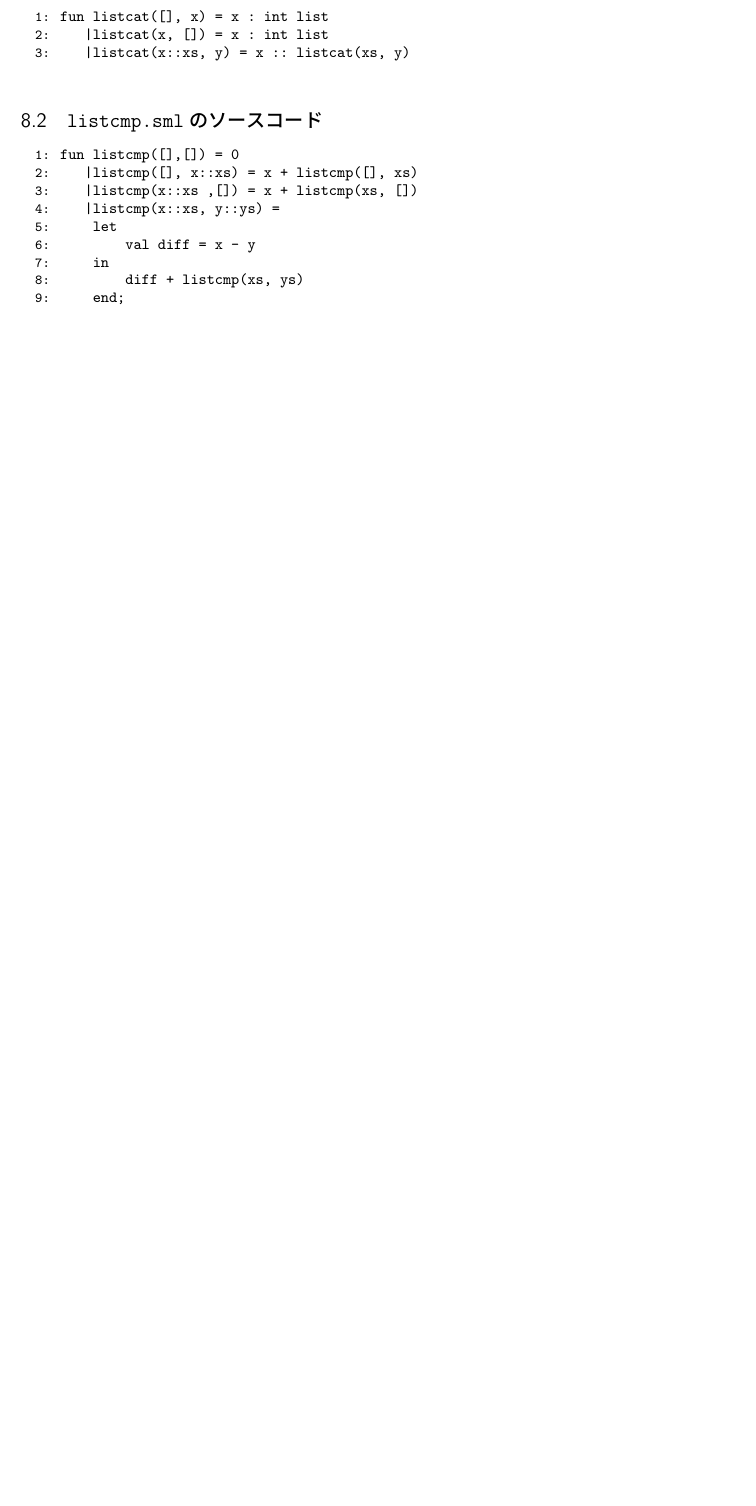
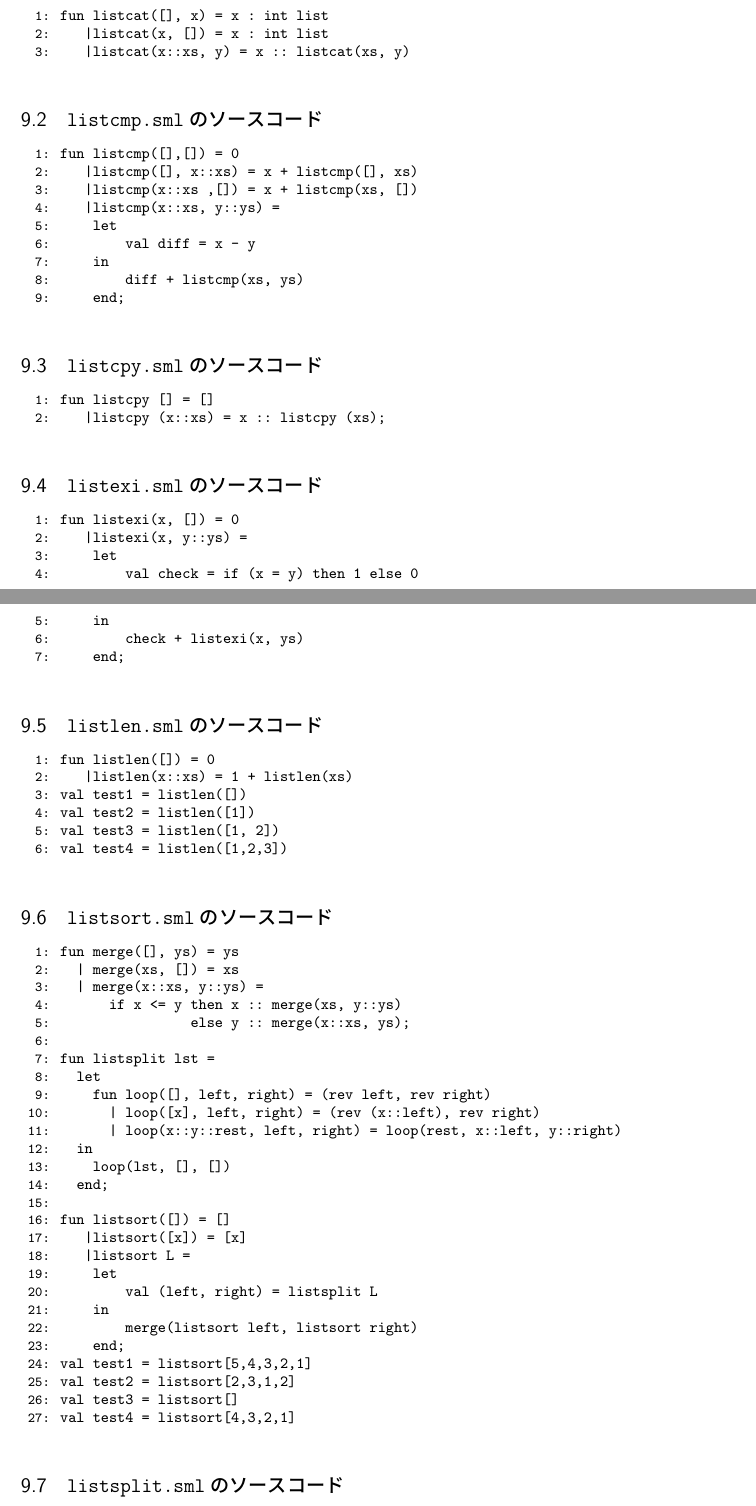
Before and after one commit to doraemon1013/tex, a LaTeX document (PL_Report.tex): part of page 3 of 3 before the commit and two parts of pages 4 and 5 of 6 after it, the two joined at a grey line, cut so that both start at the same text, the shorter picture padded with empty space. Compiled offline with upLaTeX and dvipdfmx.

Commit message:
modified:   PL_Report.aux 	modified:   PL_Report.dvi 	modified:   PL_Report.log 	modified:   PL_Report.pdf 	modified:   PL_Report.synctex.gz 	modified:   PL_Report.tex

```diff
--- a/PL_Report.tex
+++ b/PL_Report.tex
@@ -143,3 +187,69 @@ fun listcmp([],[]) = 0
         diff + listcmp(xs, ys)
     end;
 \end{Verbatim}
+\subsection{\texttt{listcpy.sml}のソースコード} \label{listcpy_code}
+\begin{Verbatim}[numbers=left, xleftmargin=8mm, numbersep=6pt,
+    fontsize=\small, baselinestretch=0.8]
+fun listcpy [] = []
+   |listcpy (x::xs) = x :: listcpy (xs);
+\end{Verbatim}
+\subsection{\texttt{listexi.sml}のソースコード} \label{listexi_code}
+\begin{Verbatim}[numbers=left, xleftmargin=8mm, numbersep=6pt,
+    fontsize=\small, baselinestretch=0.8]
+fun listexi(x, []) = 0
+   |listexi(x, y::ys) =
+    let
+        val check = if (x = y) then 1 else 0
+    in
+        check + listexi(x, ys)
+    end;
+\end{Verbatim}
+\subsection{\texttt{listlen.sml}のソースコード} \label{listlen_code}
+\begin{Verbatim}[numbers=left, xleftmargin=8mm, numbersep=6pt,
+    fontsize=\small, baselinestretch=0.8]
+fun listlen([]) = 0
+   |listlen(x::xs) = 1 + listlen(xs)
+val test1 = listlen([])
+val test2 = listlen([1])
+val test3 = listlen([1, 2])
+val test4 = listlen([1,2,3])
+\end{Verbatim}
+\subsection{\texttt{listsort.sml}のソースコード} \label{listsort_code}
+\begin{Verbatim}[numbers=left, xleftmargin=8mm, numbersep=6pt,
+    fontsize=\small, baselinestretch=0.8]
+fun merge([], ys) = ys
+  | merge(xs, []) = xs
+  | merge(x::xs, y::ys) =
+      if x <= y then x :: merge(xs, y::ys)
+                else y :: merge(x::xs, ys);
+
+fun listsplit lst =
+  let
+    fun loop([], left, right) = (rev left, rev right)
+      | loop([x], left, right) = (rev (x::left), rev right)
+      | loop(x::y::rest, left, right) = loop(rest, x::left, y::right)
+  in
+    loop(lst, [], [])
+  end;
+
+fun listsort([]) = []
+   |listsort([x]) = [x]
+   |listsort L =
+    let
+        val (left, right) = listsplit L
+    in
+        merge(listsort left, listsort right)
+    end;
+val test1 = listsort[5,4,3,2,1]
+val test2 = listsort[2,3,1,2]
+val test3 = listsort[]
+val test4 = listsort[4,3,2,1]
+\end{Verbatim}
+\subsection{\texttt{listsplit.sml}のソースコード} \label{listsplit_code}
+\begin{Verbatim}[numbers=left, xleftmargin=8mm, numbersep=6pt,
+    fontsize=\small, baselinestretch=0.8]
+fun listsplit lst =
+  let
+    fun loop([], left, right) = (rev left, rev right)
+      | loop([x], left, right) = (rev (x::left), rev right)
+      | loop(x::y::rest, left, right) = loop(rest, x::left, y::right)
@@ -146,2 +265,3 @@ fun listcmp([],[]) = 0
+\end{Verbatim}
 \end{document}
 %%=================================================================%%
```
Also changed, not shown: PL_Report.pdf, PL_Report.tex (55 more changed lines), 4 other files.
